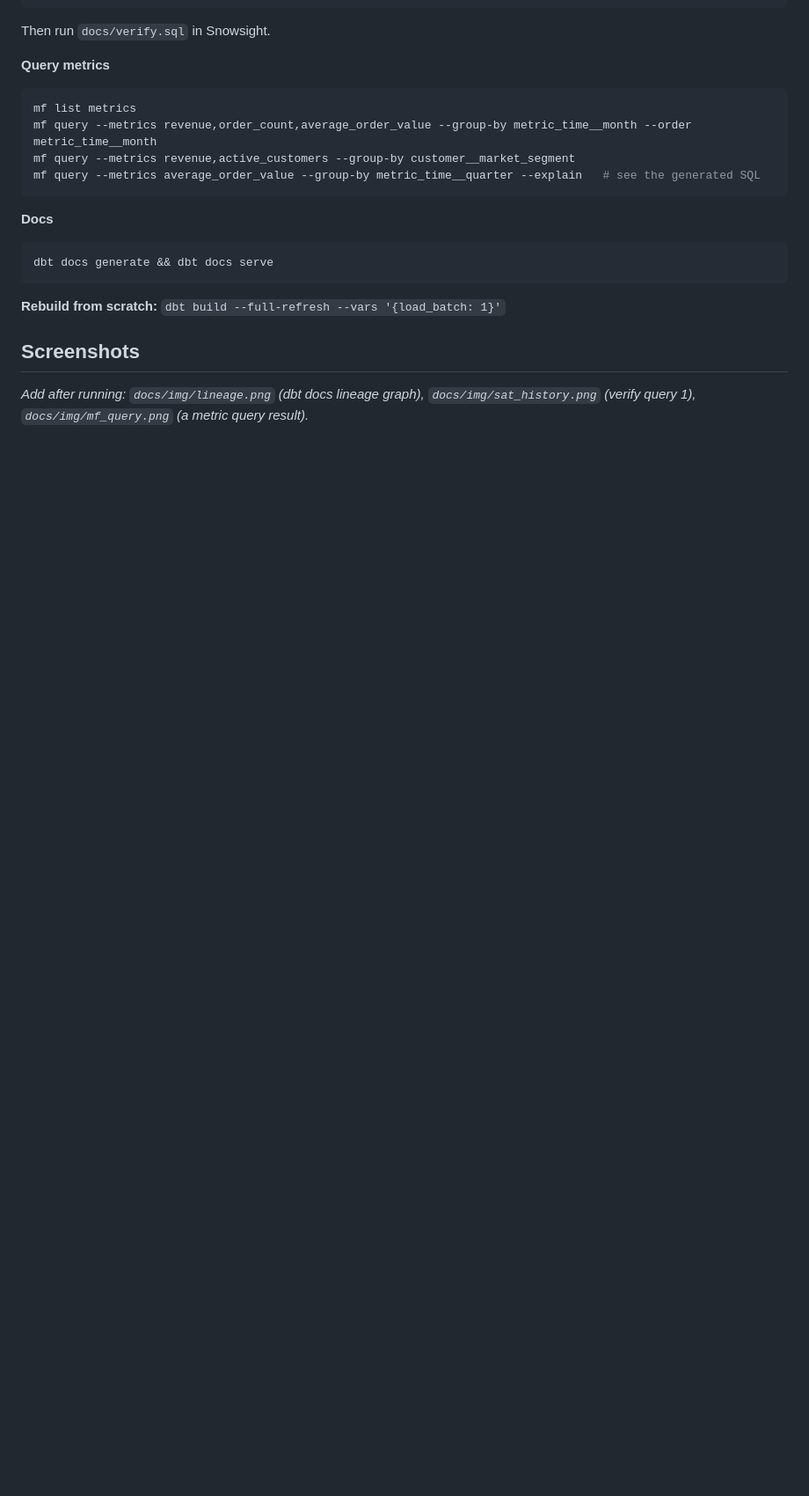
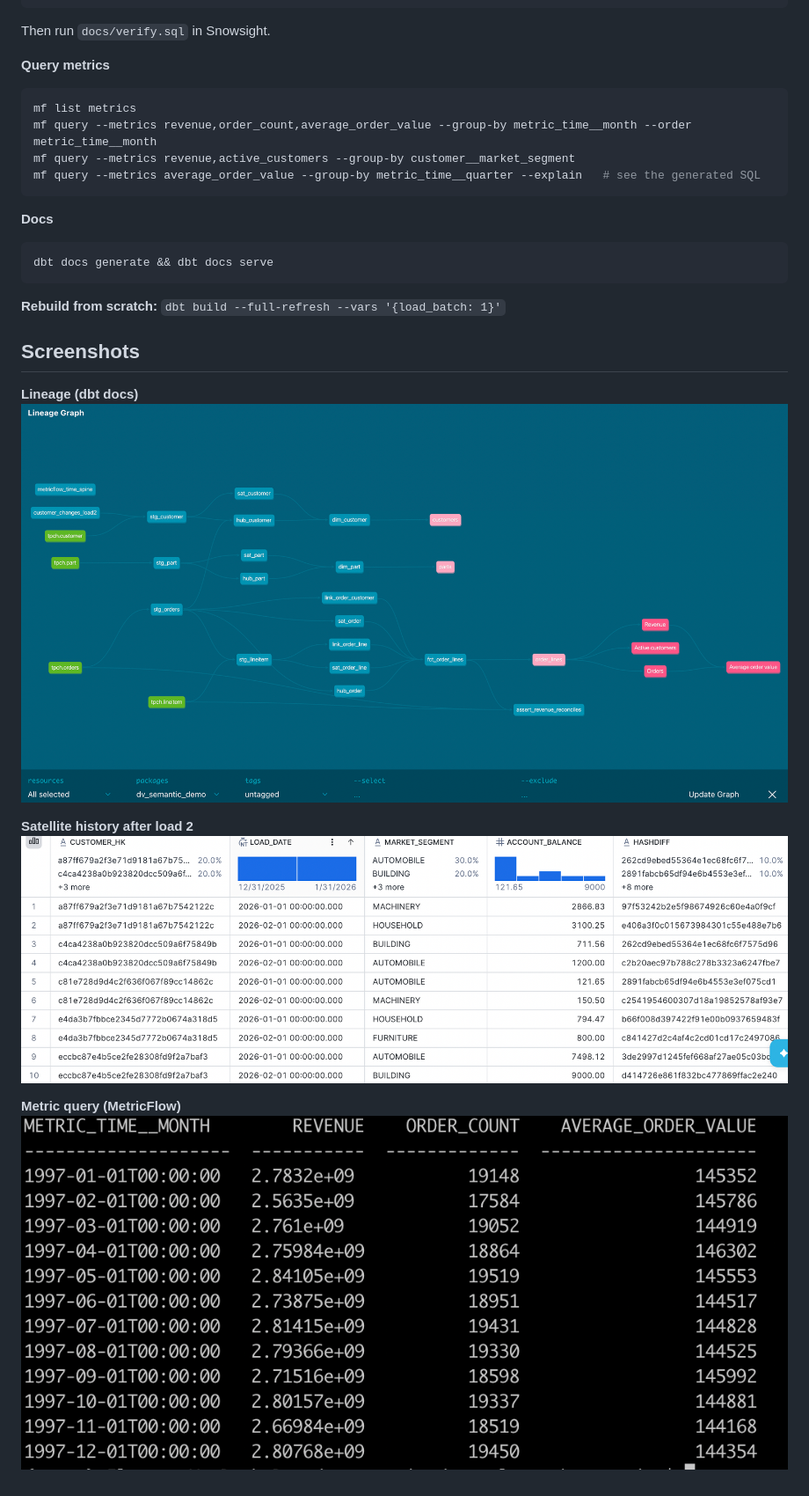
Before and after one commit to ethyagar-dac/dv-semantic-demo, a Markdown page: README.md, the part around one of its changes. Shown at 88% size. Drawn GitHub-style; pictures changed too: docs/img/lineage.png (added), docs/img/mf_query.png (added), docs/img/sat_history.png (added); blank space fills up the shorter version.

Commit message:
Add screenshots

```diff
--- a/README.md
+++ b/README.md
@@ -149,4 +148,11 @@ dbt docs generate && dbt docs serve
 
 ## Screenshots
 
-_Add after running: `docs/img/lineage.png` (dbt docs lineage graph), `docs/img/sat_history.png` (verify query 1), `docs/img/mf_query.png` (a metric query result)._
+**Lineage (dbt docs)**
+![Lineage graph](docs/img/lineage.png)
+
+**Satellite history after load 2**
+![sat_customer history](docs/img/sat_history.png)
+
+**Metric query (MetricFlow)**
+![mf query output](docs/img/mf_query.png)
```
Also changed, not shown: other parts of README.md (+0 -1 lines), 1 other file.
